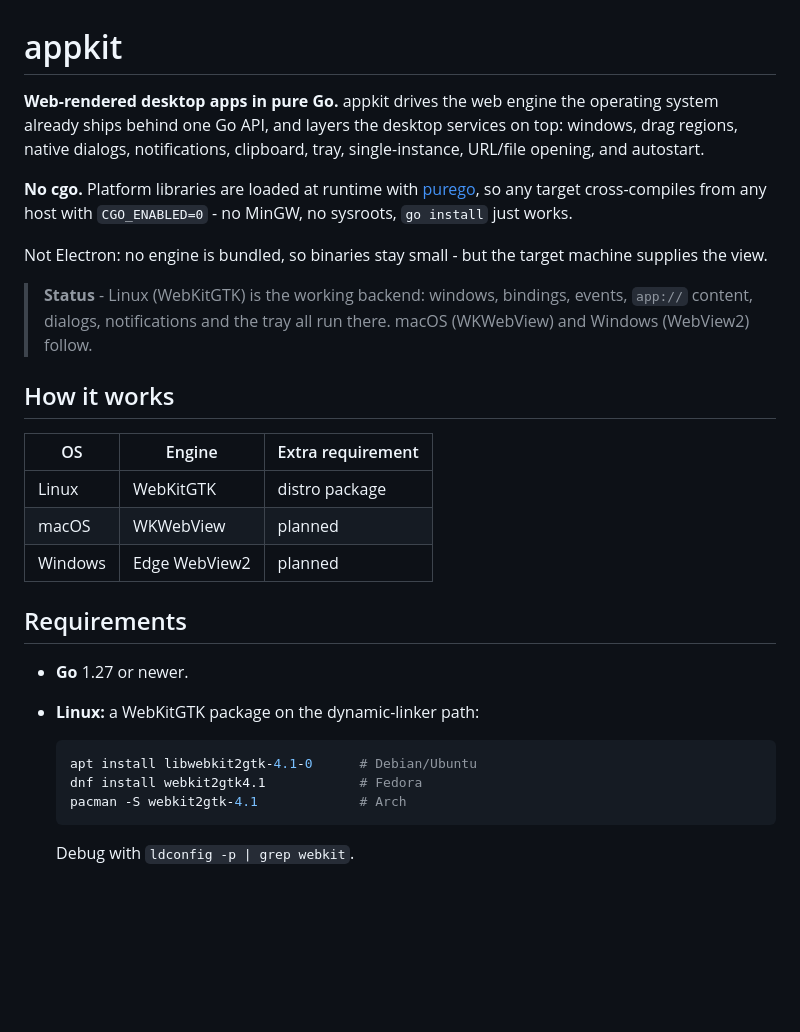
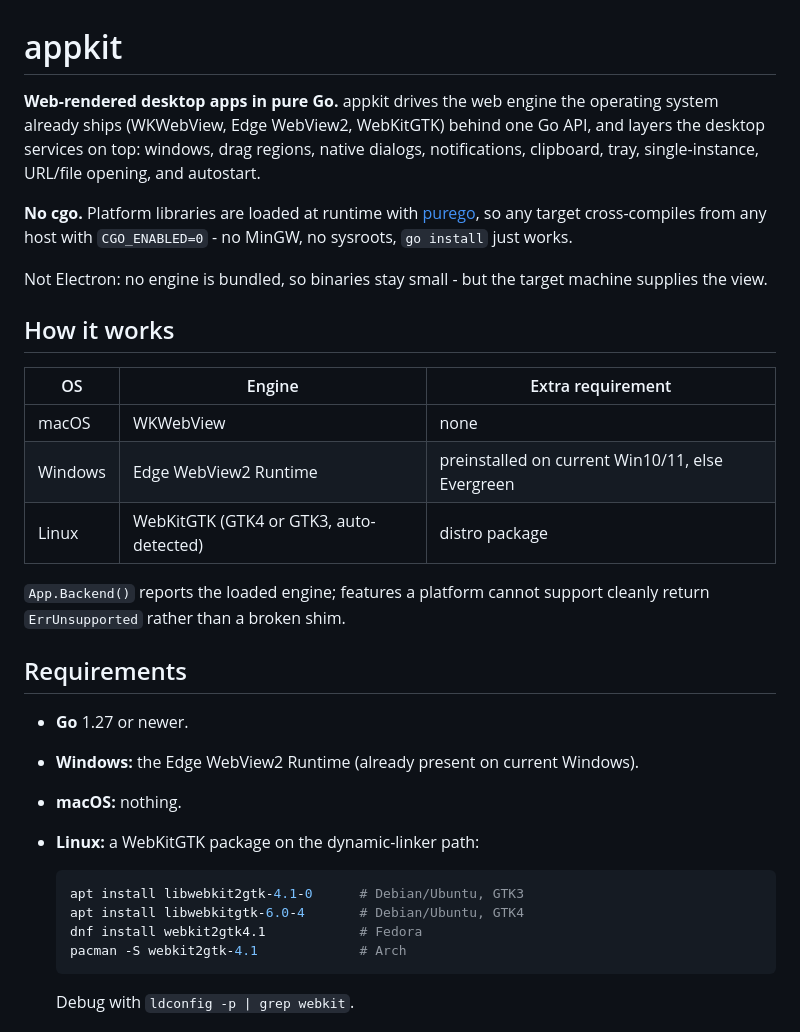
Before and after one commit to malivvan/appkit, a Markdown page: README.md, the part around one of its changes. Drawn GitHub-style; blank space fills up the shorter version.

````diff
--- a/README.md
+++ b/README.md
@@ -1,9 +1,10 @@
 # appkit
 
 **Web-rendered desktop apps in pure Go.** appkit drives the web engine the
-operating system already ships behind one Go API, and layers the desktop
-services on top: windows, drag regions, native dialogs, notifications,
-clipboard, tray, single-instance, URL/file opening, and autostart.
+operating system already ships (WKWebView, Edge WebView2, WebKitGTK) behind one
+Go API, and layers the desktop services on top: windows, drag regions, native
+dialogs, notifications, clipboard, tray, single-instance, URL/file opening, and
+autostart.
 
 **No cgo.** Platform libraries are loaded at runtime with
 [purego](https://github.com/ebitengine/purego), so any target cross-compiles from
@@ -12,25 +13,27 @@ any host with `CGO_ENABLED=0` - no MinGW, no sysroots, `go install` just works.
 Not Electron: no engine is bundled, so binaries stay small - but the target
 machine supplies the view.
 
-> **Status** - Linux (WebKitGTK) is the working backend: windows, bindings,
-> events, `app://` content, dialogs, notifications and the tray all run there.
-> macOS (WKWebView) and Windows (WebView2) follow.
-
 ## How it works
 
 | OS | Engine | Extra requirement |
 |---|---|---|
-| Linux | WebKitGTK | distro package |
-| macOS | WKWebView | planned |
-| Windows | Edge WebView2 | planned |
+| macOS | WKWebView | none |
+| Windows | Edge WebView2 Runtime | preinstalled on current Win10/11, else Evergreen |
+| Linux | WebKitGTK (GTK4 or GTK3, auto-detected) | distro package |
+
+`App.Backend()` reports the loaded engine; features a platform cannot support
+cleanly return `ErrUnsupported` rather than a broken shim.
 
 ## Requirements
 
 - **Go** 1.27 or newer.
+- **Windows:** the Edge WebView2 Runtime (already present on current Windows).
+- **macOS:** nothing.
 - **Linux:** a WebKitGTK package on the dynamic-linker path:
 
   ```bash
-  apt install libwebkit2gtk-4.1-0      # Debian/Ubuntu
+  apt install libwebkit2gtk-4.1-0      # Debian/Ubuntu, GTK3
+  apt install libwebkitgtk-6.0-4       # Debian/Ubuntu, GTK4
   dnf install webkit2gtk4.1            # Fedora
   pacman -S webkit2gtk-4.1             # Arch
   ```
````
Also changed, not shown: other parts of README.md (+36 -9 lines).
